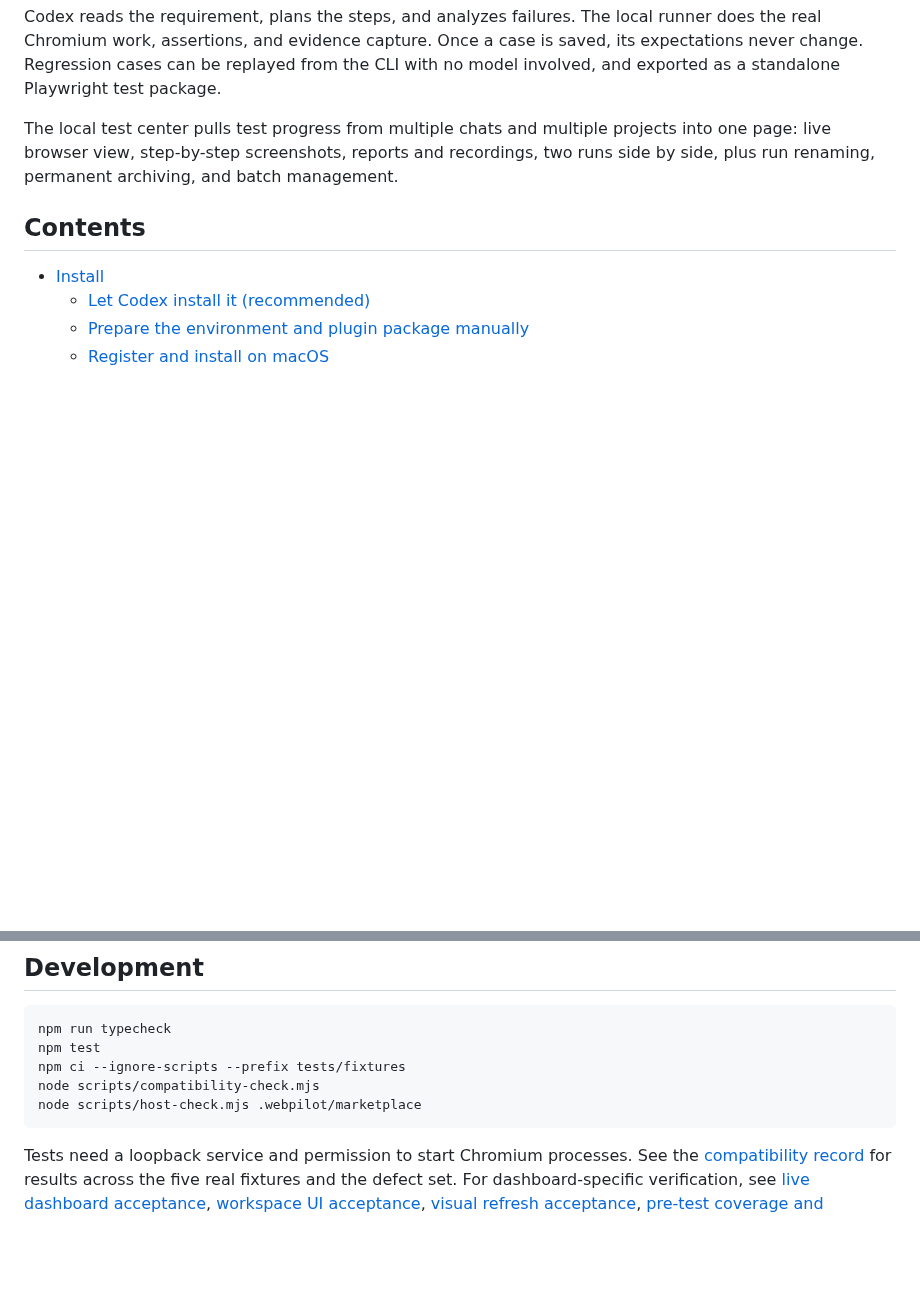
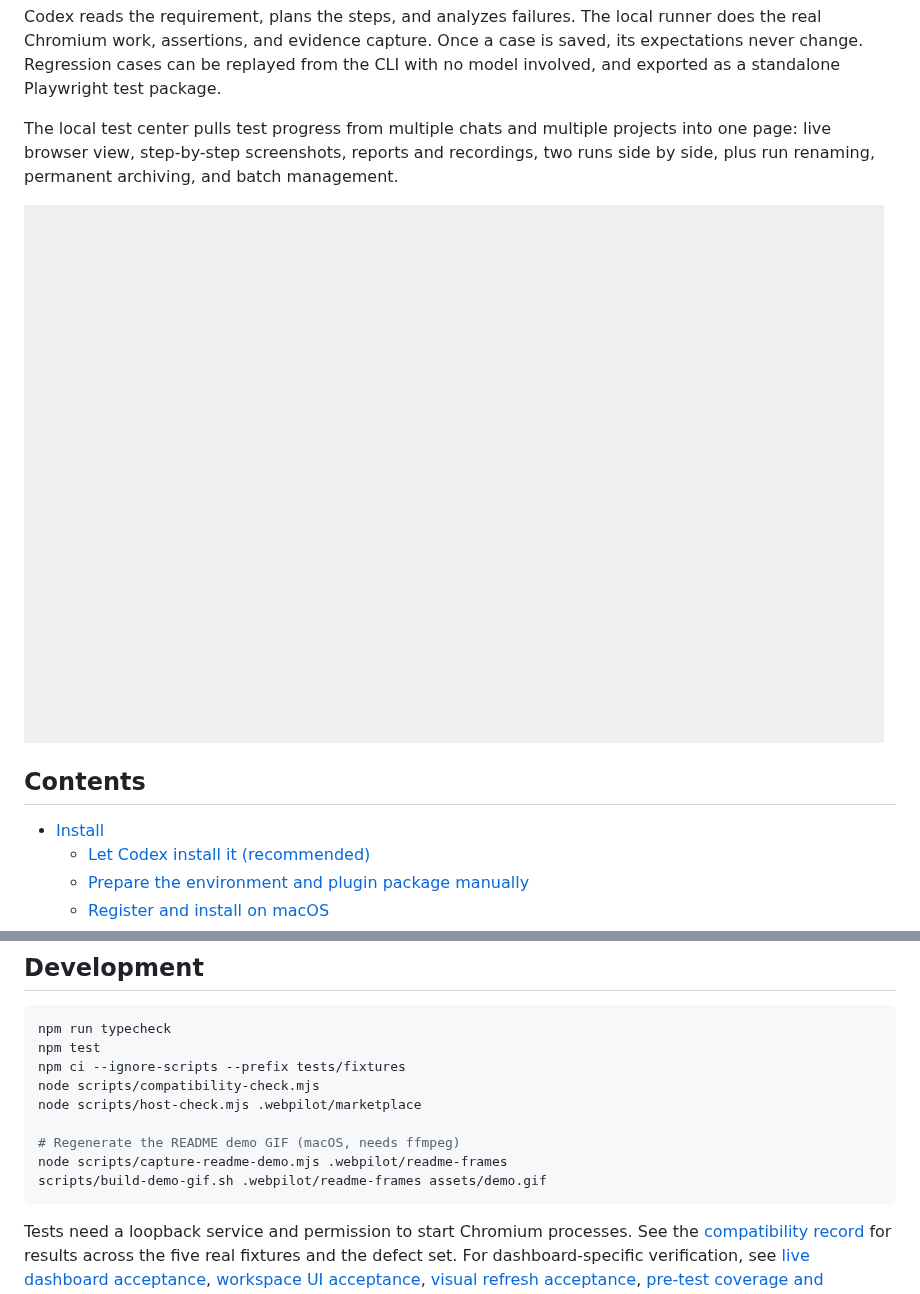
Before and after one commit to pandasir/webpilot, a Markdown page: README.en.md, 2 parts joined by grey strips. GitHub-like rendering; pictures changed too: assets/demo.gif (added); blank space fills up the shorter version.

````diff
--- a/README.en.md
+++ b/README.en.md
@@ -7,6 +7,8 @@ WebPilot is a local Web UI acceptance and regression plugin for Codex. Any proje
 Codex reads the requirement, plans the steps, and analyzes failures. The local runner does the real Chromium work, assertions, and evidence capture. Once a case is saved, its expectations never change. Regression cases can be replayed from the CLI with no model involved, and exported as a standalone Playwright test package.
 
 The local test center pulls test progress from multiple chats and multiple projects into one page: live browser view, step-by-step screenshots, reports and recordings, two runs side by side, plus run renaming, permanent archiving, and batch management.
+
+![WebPilot's local test center: two runs watched side by side, step expectations versus actual results, and the coverage list](assets/demo.gif)
 
 ## Contents
 
@@ -416,6 +418,10 @@ npm test
 npm ci --ignore-scripts --prefix tests/fixtures
 node scripts/compatibility-check.mjs
 node scripts/host-check.mjs .webpilot/marketplace
+
+# Regenerate the README demo GIF (macOS, needs ffmpeg)
+node scripts/capture-readme-demo.mjs .webpilot/readme-frames
+scripts/build-demo-gif.sh .webpilot/readme-frames assets/demo.gif
 ```
 
 Tests need a loopback service and permission to start Chromium processes. See the [compatibility record](docs/compatibility.md) for results across the five real fixtures and the defect set. For dashboard-specific verification, see [live dashboard acceptance](docs/dashboard-acceptance.md), [workspace UI acceptance](docs/workspace-ui-acceptance.md), [visual refresh acceptance](docs/dashboard-visual-refresh.md), [pre-test coverage and acceptance](docs/pretest-coverage-acceptance.md), [run management acceptance](docs/run-management-acceptance.md), and [run title acceptance](docs/run-title-acceptance.md).
````
Also changed, not shown: README.md (+6 -0 lines), 3 other files.
